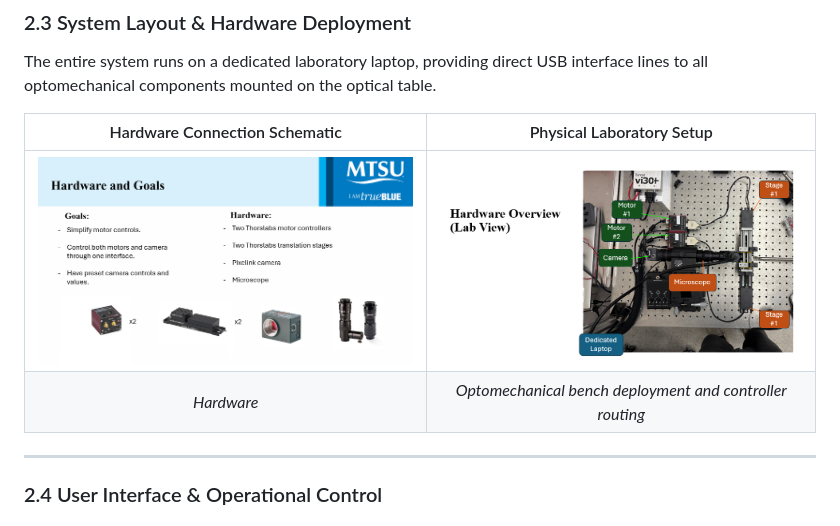
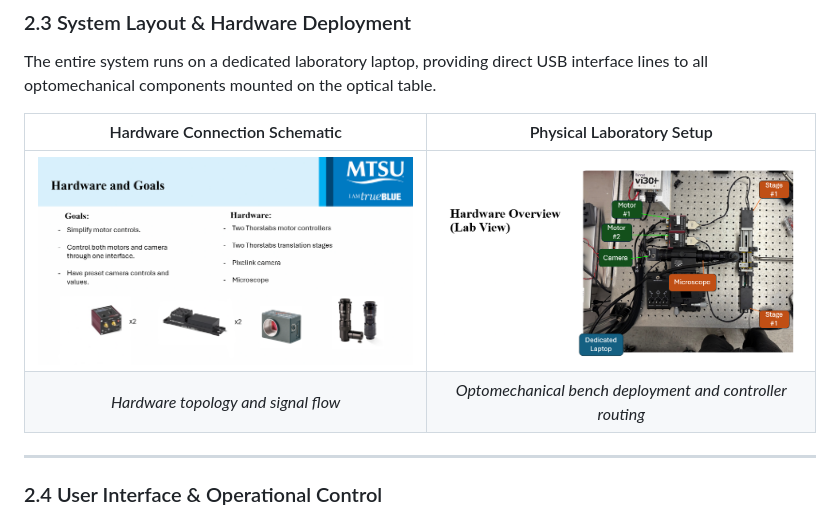
Before and after one commit to jjuca9068/Optics-Lab, a Markdown page: README.md, the part around one of its changes. Drawn GitHub-style.

```diff
--- a/README.md
+++ b/README.md
@@ -134,8 +134,8 @@ The entire system runs on a dedicated laboratory laptop, providing direct USB in
 
 | Hardware Connection Schematic | Physical Laboratory Setup |
 | :---: | :---: |
-| ![Hardware](./Hardware_OverView.png) | ![Lab Hardware Setup](./Hardware_Lab_View.png) |
-| *Hardware* | *Optomechanical bench deployment and controller routing* |
+| ![Hardware Topology](./Hardware_OverView.png) | ![Lab Hardware Setup](./Hardware_Lab_View.png) |
+| *Hardware topology and signal flow* | *Optomechanical bench deployment and controller routing* |
 
 ---
 
```
Also changed, not shown: other parts of README.md (+2 -2 lines).
